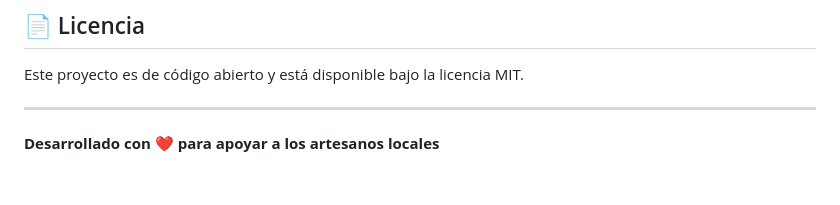
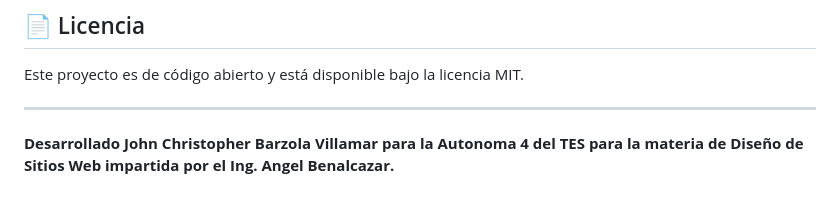
Before and after one commit to johnblack593/marketplace-artesanias, a Markdown page: README.md, the part around the change. Rendered like a GitHub page.

Commit message:
Actualizacion del Readme

```diff
--- a/README.md
+++ b/README.md
@@ -134,4 +134,4 @@ Este proyecto es de código abierto y está disponible bajo la licencia MIT.
 
 ---
 
-**Desarrollado con ❤️ para apoyar a los artesanos locales**
+**Desarrollado John Christopher Barzola Villamar para la Autonoma 4 del TES para la materia de Diseño de Sitios Web impartida por el Ing. Angel Benalcazar.**
```
